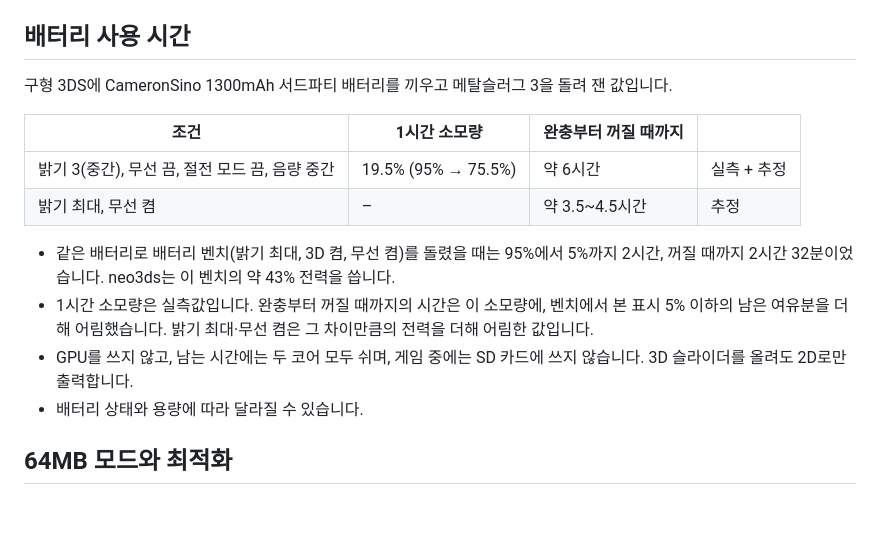
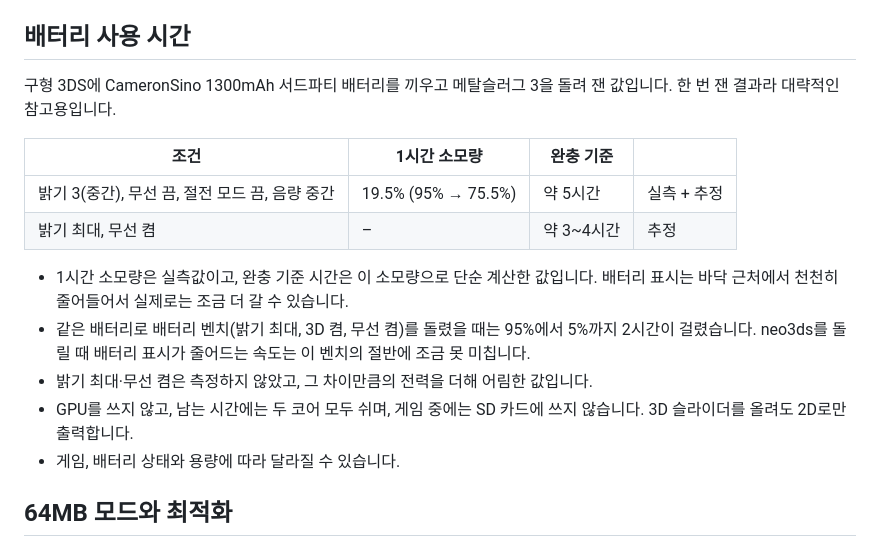
Before and after one commit to zzcx88/neo3ds, a Markdown page: README.md, the part around the change. Drawn GitHub-style; blank space fills up the shorter version.

```diff
--- a/README.md
+++ b/README.md
@@ -172,17 +172,18 @@ Neo3dsConverter.exe <게임.zip> [저장 폴더] [--title "이름"] [--icon 그
 
 ## 배터리 사용 시간
 
-구형 3DS에 CameronSino 1300mAh 서드파티 배터리를 끼우고 메탈슬러그 3을 돌려 잰 값입니다.
+구형 3DS에 CameronSino 1300mAh 서드파티 배터리를 끼우고 메탈슬러그 3을 돌려 잰 값입니다. 한 번 잰 결과라 대략적인 참고용입니다.
 
-| 조건 | 1시간 소모량 | 완충부터 꺼질 때까지 | |
+| 조건 | 1시간 소모량 | 완충 기준 | |
 |---|---|---|---|
-| 밝기 3(중간), 무선 끔, 절전 모드 끔, 음량 중간 | 19.5% (95% → 75.5%) | 약 6시간 | 실측 + 추정 |
-| 밝기 최대, 무선 켬 | – | 약 3.5~4.5시간 | 추정 |
+| 밝기 3(중간), 무선 끔, 절전 모드 끔, 음량 중간 | 19.5% (95% → 75.5%) | 약 5시간 | 실측 + 추정 |
+| 밝기 최대, 무선 켬 | – | 약 3~4시간 | 추정 |
 
-- 같은 배터리로 배터리 벤치(밝기 최대, 3D 켬, 무선 켬)를 돌렸을 때는 95%에서 5%까지 2시간, 꺼질 때까지 2시간 32분이었습니다. neo3ds는 이 벤치의 약 43% 전력을 씁니다.
-- 1시간 소모량은 실측값입니다. 완충부터 꺼질 때까지의 시간은 이 소모량에, 벤치에서 본 표시 5% 이하의 남은 여유분을 더해 어림했습니다. 밝기 최대·무선 켬은 그 차이만큼의 전력을 더해 어림한 값입니다.
+- 1시간 소모량은 실측값이고, 완충 기준 시간은 이 소모량으로 단순 계산한 값입니다. 배터리 표시는 바닥 근처에서 천천히 줄어들어서 실제로는 조금 더 갈 수 있습니다.
+- 같은 배터리로 배터리 벤치(밝기 최대, 3D 켬, 무선 켬)를 돌렸을 때는 95%에서 5%까지 2시간이 걸렸습니다. neo3ds를 돌릴 때 배터리 표시가 줄어드는 속도는 이 벤치의 절반에 조금 못 미칩니다.
+- 밝기 최대·무선 켬은 측정하지 않았고, 그 차이만큼의 전력을 더해 어림한 값입니다.
 - GPU를 쓰지 않고, 남는 시간에는 두 코어 모두 쉬며, 게임 중에는 SD 카드에 쓰지 않습니다. 3D 슬라이더를 올려도 2D로만 출력합니다.
-- 배터리 상태와 용량에 따라 달라질 수 있습니다.
+- 게임, 배터리 상태와 용량에 따라 달라질 수 있습니다.
 
 ## 64MB 모드와 최적화
 
```
Also changed, not shown: README.en.md (+8 -7 lines).
